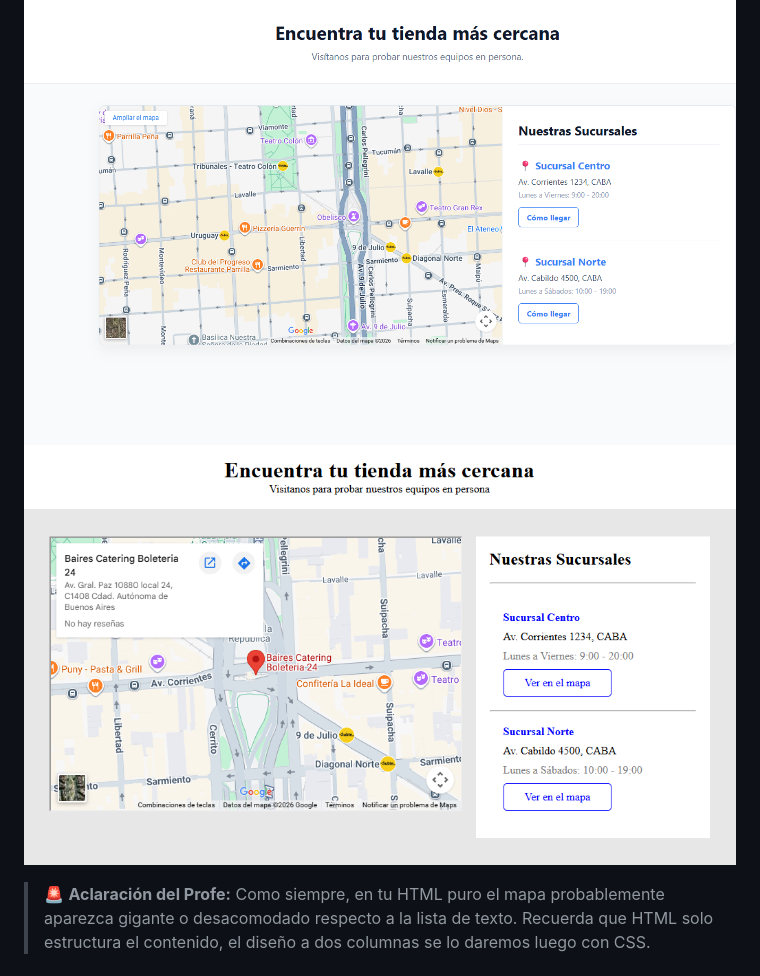
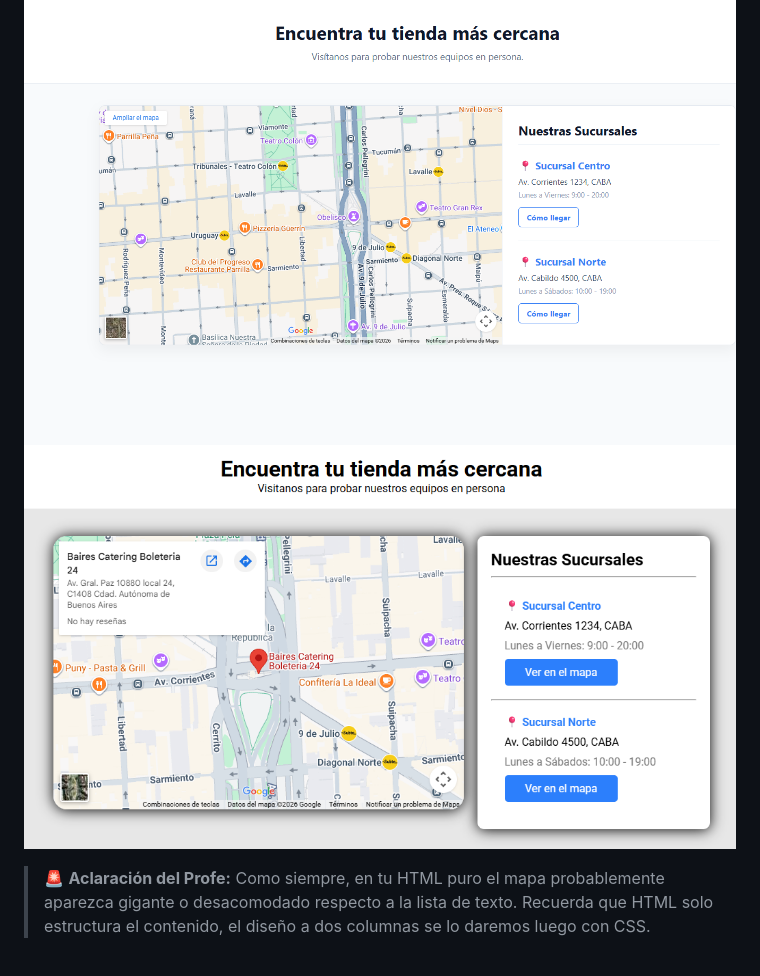
Before and after one commit to Darthford92/Appwise-Ejercicios, a Markdown page: 09-Buscar-Mapas/README.md, the part around the change. Rendered like a GitHub page; pictures changed too: 09-Buscar-Mapas/assets/Screenshot_309.png (deleted), 09-Buscar-Mapas/assets/Screenshot_316.png (added).

Commit message:
Buscador de mapas con CSS Finalizado

```diff
--- a/09-Buscar-Mapas/README.md
+++ b/09-Buscar-Mapas/README.md
@@ -13,7 +13,7 @@ Aprender a incrustar contenido de terceros (Google Maps) combinándolo con una l
 ### 👀 Referencia Visual (Resultado Esperado)
 
 ![Vista previa del Buscador de Mapas](assets/preview.png)
-![Vista Finalizada del Buscador de Mapas](assets/Screenshot_309.png)
+![Vista Finalizada del Buscador de Mapas](assets/Screenshot_316.png)
 
 > 🚨 **Aclaración del Profe:** Como siempre, en tu HTML puro el mapa probablemente aparezca gigante o desacomodado respecto a la lista de texto. Recuerda que HTML solo estructura el contenido, el diseño a dos columnas se lo daremos luego con CSS.
 
```
Also changed, not shown: 2 other files.
